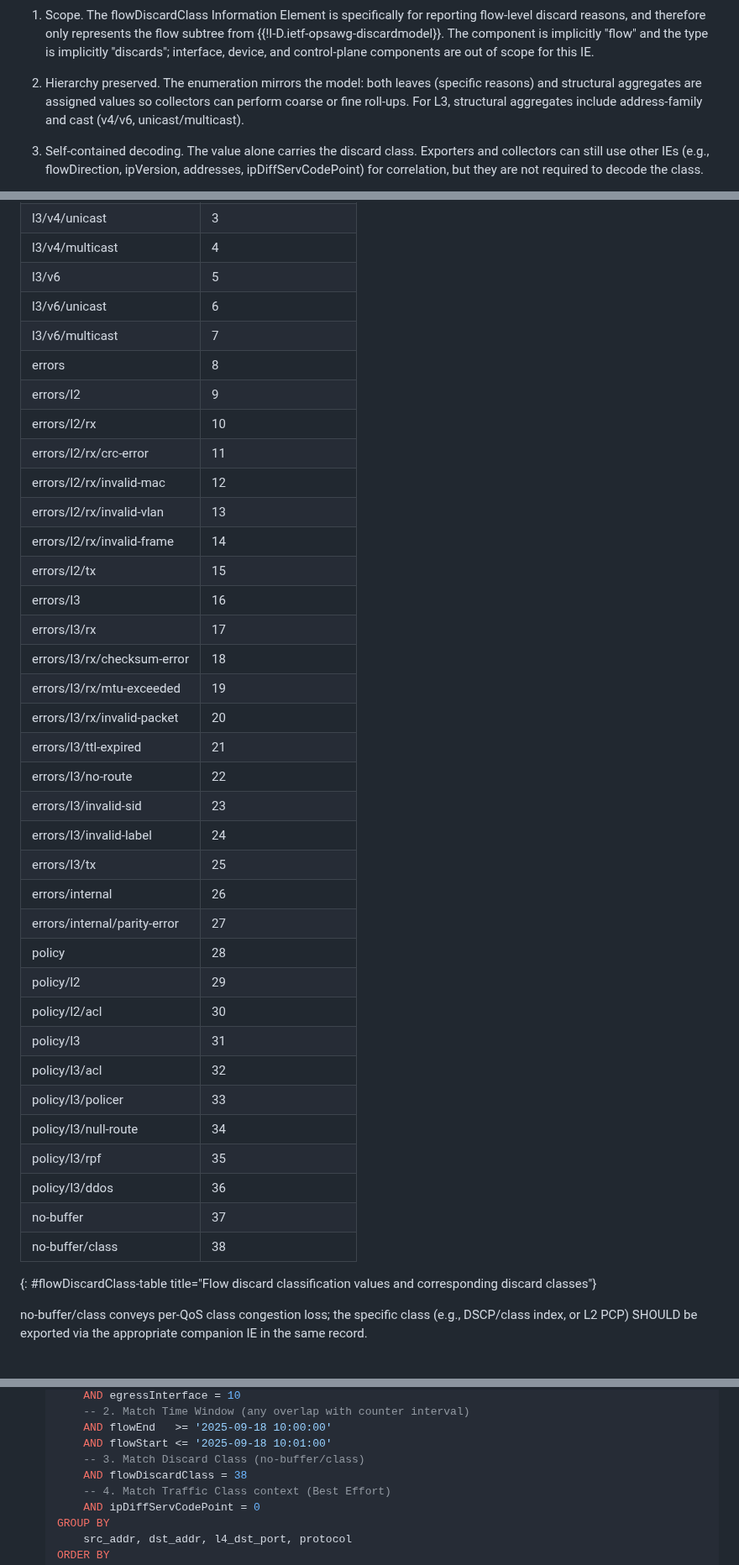
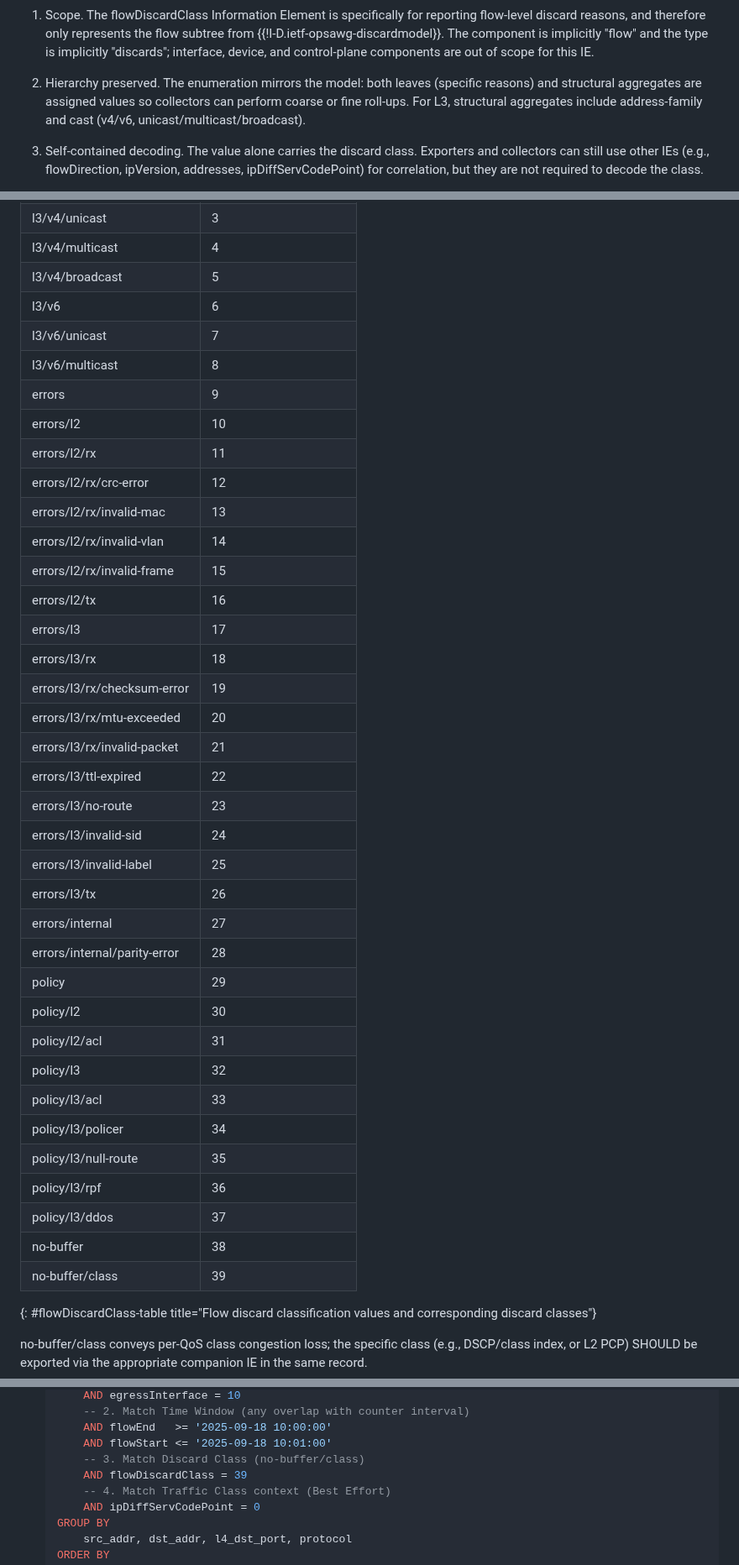
Before and after one commit to o-pylypenko/draft-evans-opsawg-ipfix-discard-class-ie, a Markdown page: draft-evans-opsawg-ipfix-discard-class-ie.md, 3 parts joined by grey strips. Shown at 84% size. Drawn GitHub-style.

```diff
--- a/draft-evans-opsawg-ipfix-discard-class-ie.md
+++ b/draft-evans-opsawg-ipfix-discard-class-ie.md
@@ -100,7 +100,7 @@ The mapping between {{!I-D.ietf-opsawg-discardmodel}} and the IPFIX flowDiscardC
 
 1. Scope. The flowDiscardClass Information Element is specifically for reporting flow-level discard reasons, and therefore only represents the flow subtree from {{!I-D.ietf-opsawg-discardmodel}}. The component is implicitly "flow" and the type is implicitly "discards"; interface, device, and control-plane components are out of scope for this IE.
 
-2. Hierarchy preserved. The enumeration mirrors the model: both leaves (specific reasons) and structural aggregates are assigned values so collectors can perform coarse or fine roll-ups. For L3, structural aggregates include address-family and cast (v4/v6, unicast/multicast).
+2. Hierarchy preserved. The enumeration mirrors the model: both leaves (specific reasons) and structural aggregates are assigned values so collectors can perform coarse or fine roll-ups. For L3, structural aggregates include address-family and cast (v4/v6, unicast/multicast/broadcast).
 
 3. Self-contained decoding. The value alone carries the discard class. Exporters and collectors can still use other IEs (e.g., flowDirection, ipVersion, addresses, ipDiffServCodePoint) for correlation, but they are not required to decode the class.
 
@@ -150,40 +149,41 @@ The code points for flowDiscardClass are maintained by IANA in the "flowDiscardC
 | l3/v4                                 |  2     |
 | l3/v4/unicast                         |  3     |
 | l3/v4/multicast                       |  4     |
-| l3/v6                                 |  5     |
-| l3/v6/unicast                         |  6     |
-| l3/v6/multicast                       |  7     |
-| errors                                |  8     |
-| errors/l2                             |  9     |
-| errors/l2/rx                          |  10     |
-| errors/l2/rx/crc-error                |  11     |
-| errors/l2/rx/invalid-mac              |  12     |
-| errors/l2/rx/invalid-vlan             |  13     |
-| errors/l2/rx/invalid-frame            |  14     |
-| errors/l2/tx                          |  15     |
-| errors/l3                             |  16     |
-| errors/l3/rx                          |  17     |
-| errors/l3/rx/checksum-error           |  18     |
-| errors/l3/rx/mtu-exceeded             |  19     |
-| errors/l3/rx/invalid-packet           |  20     |
-| errors/l3/ttl-expired                 |  21     |
-| errors/l3/no-route                    |  22     |
-| errors/l3/invalid-sid                 |  23     |
-| errors/l3/invalid-label               |  24     |
-| errors/l3/tx                          |  25     |
-| errors/internal                       |  26     |
-| errors/internal/parity-error          |  27     |
-| policy                                |  28     |
-| policy/l2                             |  29     |
-| policy/l2/acl                         |  30     |
-| policy/l3                             |  31     |
-| policy/l3/acl                         |  32     |
-| policy/l3/policer                     |  33     |
-| policy/l3/null-route                  |  34     |
-| policy/l3/rpf                         |  35     |
-| policy/l3/ddos                        |  36     |
-| no-buffer                             |  37     |
-| no-buffer/class                       |  38      |
+| l3/v4/broadcast                       |  5     |
+| l3/v6                                 |  6     |
+| l3/v6/unicast                         |  7     |
+| l3/v6/multicast                       |  8     |
+| errors                                |  9     |
+| errors/l2                             |  10    |
+| errors/l2/rx                          |  11    |
+| errors/l2/rx/crc-error                |  12    |
+| errors/l2/rx/invalid-mac              |  13    |
+| errors/l2/rx/invalid-vlan             |  14    |
+| errors/l2/rx/invalid-frame            |  15    |
+| errors/l2/tx                          |  16    |
+| errors/l3                             |  17    |
+| errors/l3/rx                          |  18    |
+| errors/l3/rx/checksum-error           |  19    |
+| errors/l3/rx/mtu-exceeded             |  20    |
+| errors/l3/rx/invalid-packet           |  21    |
+| errors/l3/ttl-expired                 |  22    |
+| errors/l3/no-route                    |  23    |
+| errors/l3/invalid-sid                 |  24    |
+| errors/l3/invalid-label               |  25    |
+| errors/l3/tx                          |  26    |
+| errors/internal                       |  27    |
+| errors/internal/parity-error          |  28    |
+| policy                                |  29    |
+| policy/l2                             |  30    |
+| policy/l2/acl                         |  31    |
+| policy/l3                             |  32    |
+| policy/l3/acl                         |  33    |
+| policy/l3/policer                     |  34    |
+| policy/l3/null-route                  |  35    |
+| policy/l3/rpf                         |  36    |
+| policy/l3/ddos                        |  37    |
+| no-buffer                             |  38    |
+| no-buffer/class                       |  39    |
 {: #flowDiscardClass-table title="Flow discard classification values and corresponding discard classes"}
 
 no-buffer/class conveys per-QoS class congestion loss; the specific class (e.g., DSCP/class index, or L2 PCP) SHOULD be exported via the appropriate companion IE in the same record.
@@ -330,7 +330,7 @@ Scenario: an anomaly is detected in no-buffer/class discards on Ethernet1/0 (ifI
        AND flowEnd   >= '2025-09-18 10:00:00'
        AND flowStart <= '2025-09-18 10:01:00'
        -- 3. Match Discard Class (no-buffer/class)
-       AND flowDiscardClass = 38
+       AND flowDiscardClass = 39
        -- 4. Match Traffic Class context (Best Effort)
        AND ipDiffServCodePoint = 0
    GROUP BY
```
Also changed, not shown: other parts of draft-evans-opsawg-ipfix-discard-class-ie.md (+2 -3 lines).
